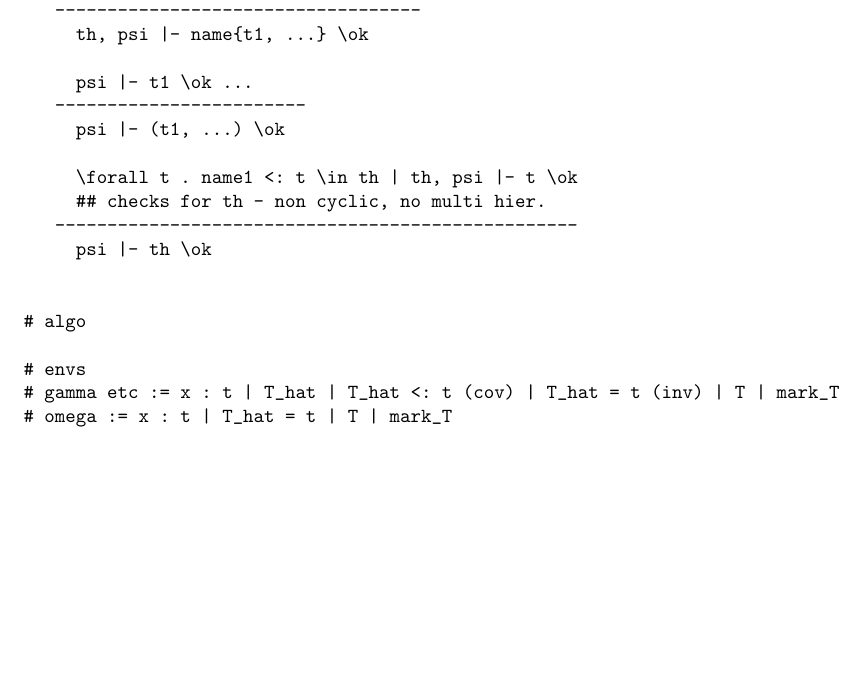
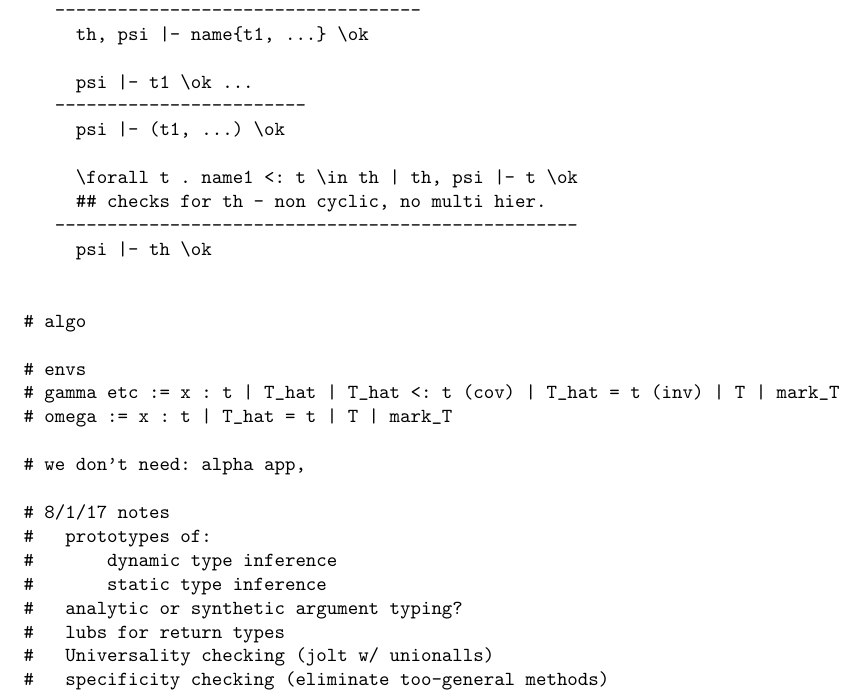
Before and after one commit to BenChung/julia-static, a LaTeX document (writing/main.tex): part of page 5 of 5, cut so that both start at the same text, the shorter picture padded with empty space. Compiled offline with pdfLaTeX.

Commit message:
Todos from the meeting today

```diff
--- a/writing/main.tex
+++ b/writing/main.tex
@@ -178,5 +178,16 @@ REFL, TOP
 # gamma etc := x : t | T_hat | T_hat <: t (cov) | T_hat = t (inv) | T | mark_T
 # omega := x : t | T_hat = t | T | mark_T
 
+# we don't need: alpha app,
+
+# 8/1/17 notes
+#   prototypes of:
+#       dynamic type inference
+#       static type inference
+#   analytic or synthetic argument typing?
+#   lubs for return types
+#   Universality checking (jolt w/ unionalls)
+#   specificity checking (eliminate too-general methods)
+
 \end{verbatim}
 \end{document}
```
